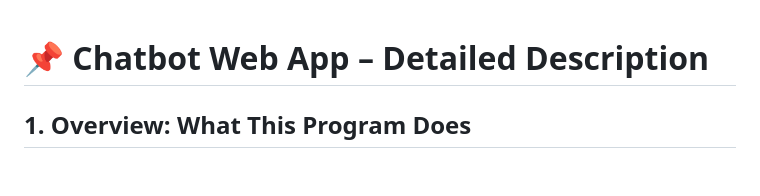
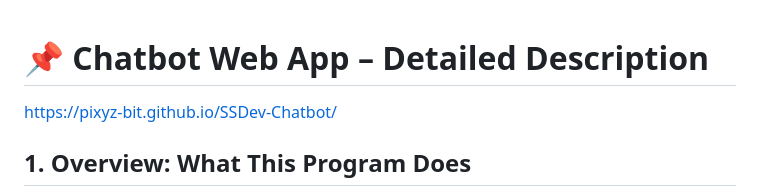
Before and after one commit to Pixyz-bit/SSDev-Chatbot, a Markdown page: README.md, the part around the change. GitHub-like rendering; blank space fills up the shorter version.

Commit message:
Update README with project link
Added project link to the README file.

```diff
--- a/README.md
+++ b/README.md
@@ -1,5 +1,5 @@
 # 📌 Chatbot Web App – Detailed Description
-
+https://pixyz-bit.github.io/SSDev-Chatbot/
 ## 1. Overview: What This Program Does
 
 This project is a **single-page chatbot web application built with React**. It provides an interactive chat interface where users can communicate with a chatbot in real time.
```
